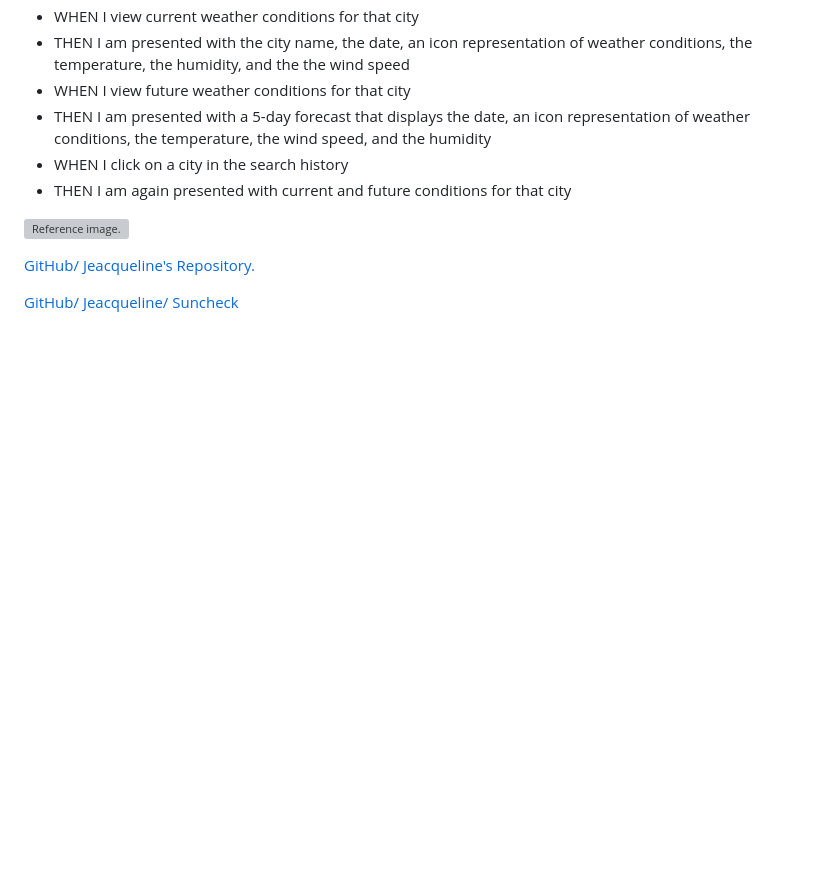
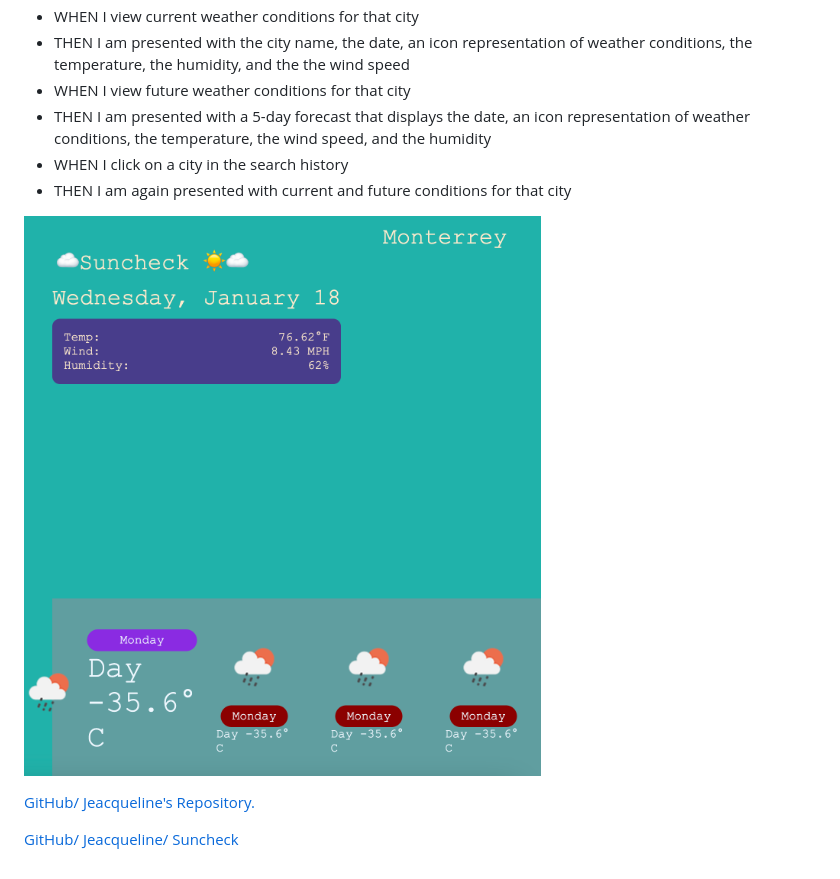
Before and after one commit to Jeacqueline/Suncheck, a Markdown page: README.md, the part around one of its changes. GitHub-like rendering; pictures changed too: images/Suncheck.png (added); blank space fills up the shorter version; grey boxes are pictures that could not be loaded.

```diff
--- a/README.md
+++ b/README.md
@@ -25,7 +25,7 @@ This challenge 6 is to consult the weather of a city and to display 5 days after
 - THEN I am again presented with current and future conditions for that city
 
 
-![Reference image.]()
+![Reference image.](./images/Suncheck.png)
 
 [GitHub/ Jeacqueline's Repository.](https://github.com/Jeacqueline/Suncheck)
 
```
Also changed, not shown: other parts of README.md (+1 -1 lines), 4 other files.
